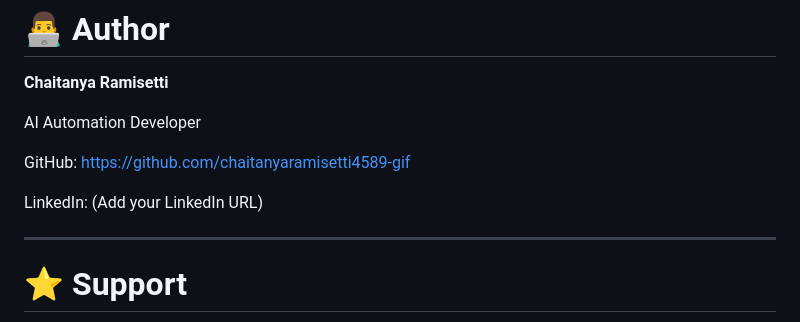
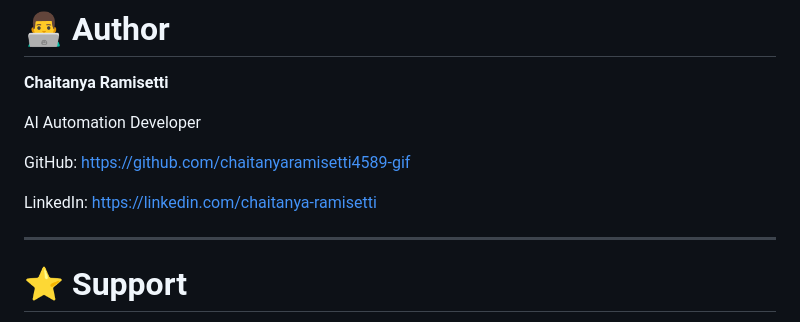
Before and after one commit to chaitanyaramisetti4589-gif/AI-RESUME-SCREENING-SYSYEM, a Markdown page: README.md, the part around the change. GitHub-like rendering.

Commit message:
Update LinkedIn URL in README

```diff
--- a/README.md
+++ b/README.md
@@ -373,7 +373,7 @@ GitHub:
 https://github.com/chaitanyaramisetti4589-gif
 
 LinkedIn:
-(Add your LinkedIn URL)
+https://linkedin.com/chaitanya-ramisetti
 
 ---
 
```
